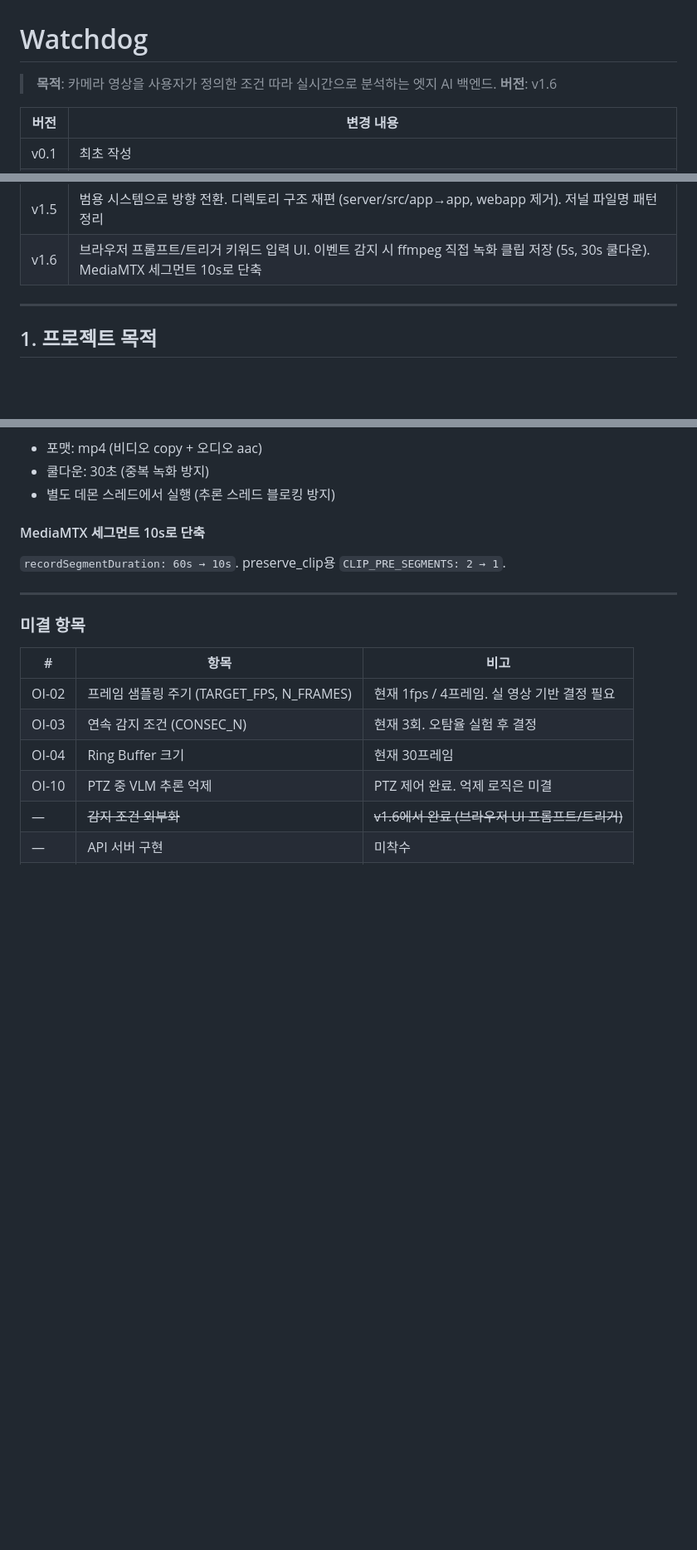
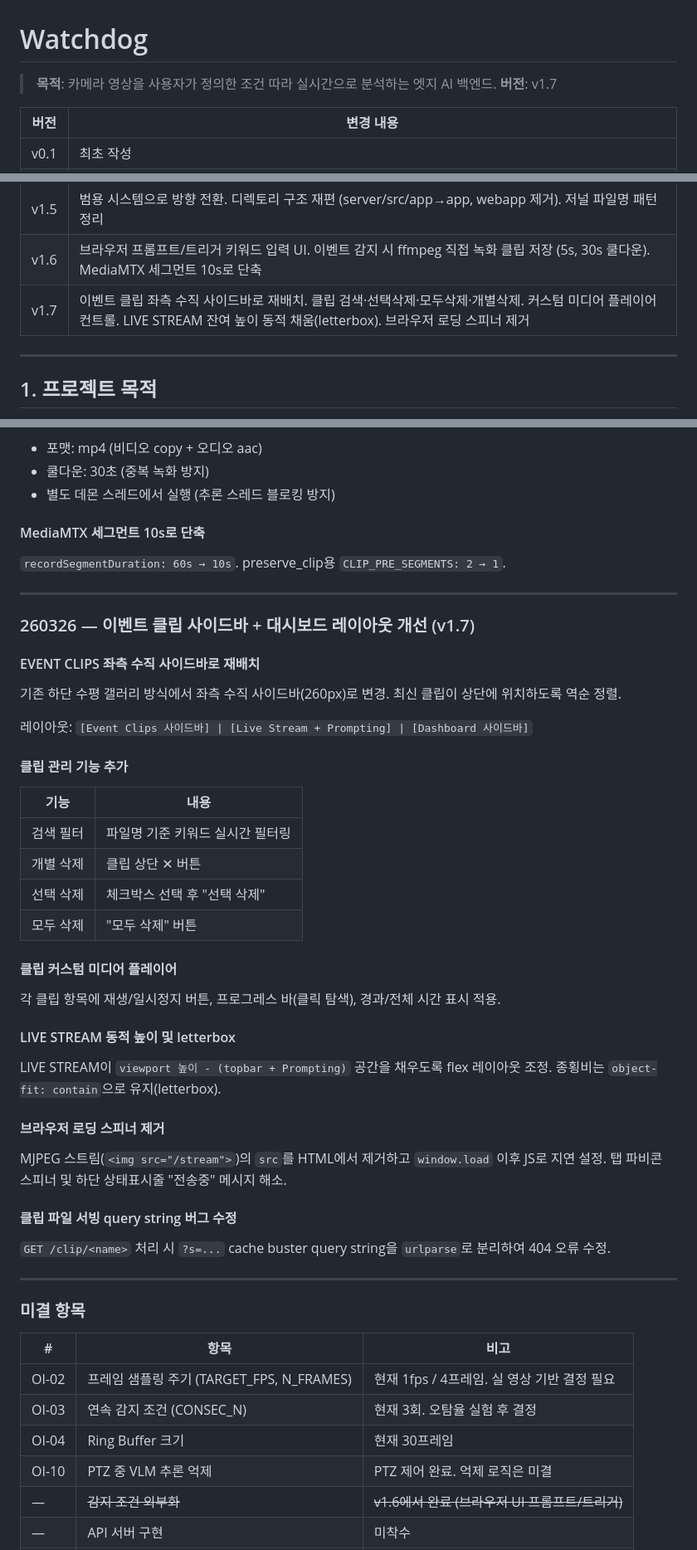
Before and after one commit to skim2048/babycat, a Markdown page: README.md, 3 parts joined by grey strips. Shown at 83% size. Rendered like a GitHub page; blank space fills up the shorter version.

Commit message:
docs: README v1.7 업데이트 — 클립 사이드바 및 대시보드 레이아웃 개선 내역 반영
Co-Authored-By: Claude Sonnet 4.6 <noreply@anthropic.com>

```diff
--- a/README.md
+++ b/README.md
@@ -1,7 +1,7 @@
 # Watchdog
 
 > **목적**: 카메라 영상을 사용자가 정의한 조건 따라 실시간으로 분석하는 엣지 AI 백엔드.
-> **버전**: v1.6
+> **버전**: v1.7
 
 | 버전 | 변경 내용 |
 |---|---|
@@ -21,6 +21,7 @@
 | v1.4 | 모노레포 디렉토리 개편 (backend→server, frontend→webapp, docs→journal). 프론트엔드 UI 뼈대 구성 |
 | v1.5 | 범용 시스템으로 방향 전환. 디렉토리 구조 재편 (server/src/app→app, webapp 제거). 저널 파일명 패턴 정리 |
 | v1.6 | 브라우저 프롬프트/트리거 키워드 입력 UI. 이벤트 감지 시 ffmpeg 직접 녹화 클립 저장 (5s, 30s 쿨다운). MediaMTX 세그먼트 10s로 단축 |
+| v1.7 | 이벤트 클립 좌측 수직 사이드바로 재배치. 클립 검색·선택삭제·모두삭제·개별삭제. 커스텀 미디어 플레이어 컨트롤. LIVE STREAM 잔여 높이 동적 채움(letterbox). 브라우저 로딩 스피너 제거 |
 
 ---
 
@@ -422,6 +423,41 @@ VILA1.5-3b는 진정한 temporal encoder 없음 (multi-image를 LLM 텍스트
 
 ---
 
+### 260326 — 이벤트 클립 사이드바 + 대시보드 레이아웃 개선 (v1.7)
+
+#### EVENT CLIPS 좌측 수직 사이드바로 재배치
+
+기존 하단 수평 갤러리 방식에서 좌측 수직 사이드바(260px)로 변경. 최신 클립이 상단에 위치하도록 역순 정렬.
+
+레이아웃: `[Event Clips 사이드바] | [Live Stream + Prompting] | [Dashboard 사이드바]`
+
+#### 클립 관리 기능 추가
+
+| 기능 | 내용 |
+|---|---|
+| 검색 필터 | 파일명 기준 키워드 실시간 필터링 |
+| 개별 삭제 | 클립 상단 ✕ 버튼 |
+| 선택 삭제 | 체크박스 선택 후 "선택 삭제" |
+| 모두 삭제 | "모두 삭제" 버튼 |
+
+#### 클립 커스텀 미디어 플레이어
+
+각 클립 항목에 재생/일시정지 버튼, 프로그레스 바(클릭 탐색), 경과/전체 시간 표시 적용.
+
+#### LIVE STREAM 동적 높이 및 letterbox
+
+LIVE STREAM이 `viewport 높이 - (topbar + Prompting)` 공간을 채우도록 flex 레이아웃 조정. 종횡비는 `object-fit: contain`으로 유지(letterbox).
+
+#### 브라우저 로딩 스피너 제거
+
+MJPEG 스트림(`<img src="/stream">`)의 `src`를 HTML에서 제거하고 `window.load` 이후 JS로 지연 설정. 탭 파비콘 스피너 및 하단 상태표시줄 "전송중" 메시지 해소.
+
+#### 클립 파일 서빙 query string 버그 수정
+
+`GET /clip/<name>` 처리 시 `?s=...` cache buster query string을 `urlparse`로 분리하여 404 오류 수정.
+
+---
+
 ### 미결 항목
 
 | # | 항목 | 비고 |
```
